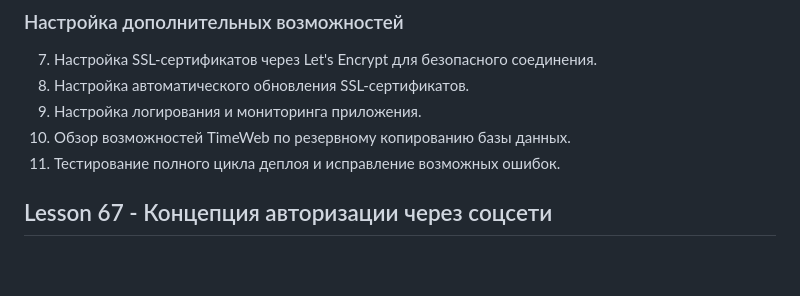
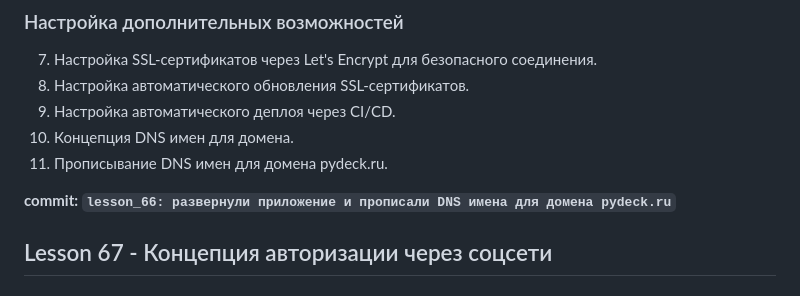
Before and after one commit to Demek07/django_331, a Markdown page: readme.md, the part around the change. Rendered like a GitHub page; blank space fills up the shorter version.

Commit message:
lesson_66: развернули приложение и прописали DNS имена для домена pydeck.ru

```diff
--- a/readme.md
+++ b/readme.md
@@ -1073,9 +1073,13 @@ EMAIL_BACKEND = 'django.core.mail.backends.console.EmailBackend'
 ### Настройка дополнительных возможностей
 7. Настройка SSL-сертификатов через Let's Encrypt для безопасного соединения.
 8. Настройка автоматического обновления SSL-сертификатов.
-9. Настройка логирования и мониторинга приложения.
-10. Обзор возможностей TimeWeb по резервному копированию базы данных.
-11. Тестирование полного цикла деплоя и исправление возможных ошибок.
+9. Настройка автоматического деплоя через CI/CD.
+10. Концепция DNS имен для домена.
+11. Прописывание DNS имен для домена pydeck.ru.
+
+
+**commit: `lesson_66: развернули приложение и прописали DNS имена для домена pydeck.ru`**
+
 
 ## Lesson 67 - Концепция авторизации через соцсети
 
```
